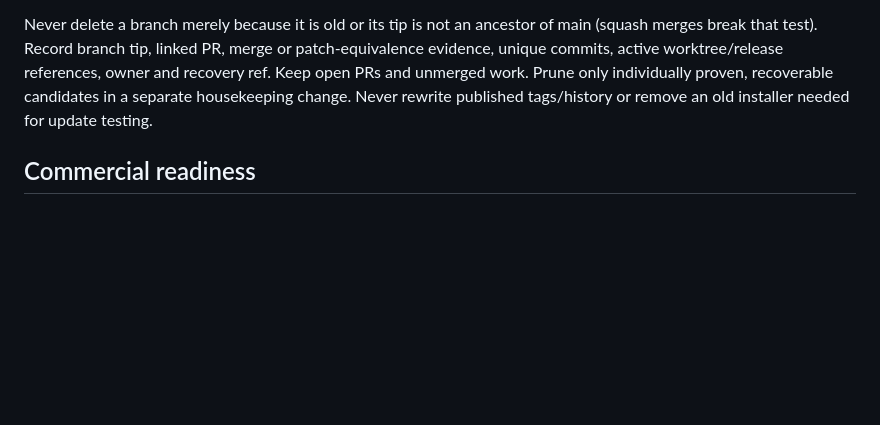
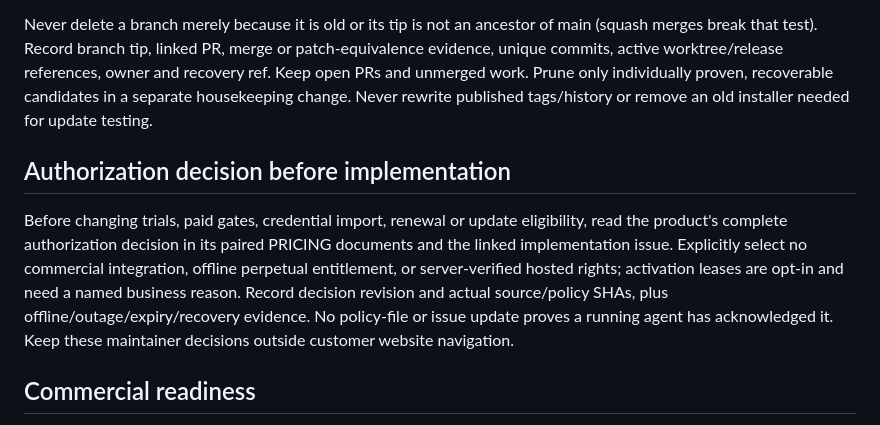
Before and after one commit to turinglambdaai/turinglambdaai.github.io, a Markdown page: docs/PRODUCT-STANDARD.md, the part around the change. GitHub-like rendering; blank space fills up the shorter version.

```diff
--- a/docs/PRODUCT-STANDARD.md
+++ b/docs/PRODUCT-STANDARD.md
@@ -138,6 +138,10 @@ owner and recovery ref. Keep open PRs and unmerged work. Prune only individually
 proven, recoverable candidates in a separate housekeeping change. Never rewrite
 published tags/history or remove an old installer needed for update testing.
 
+## Authorization decision before implementation
+
+Before changing trials, paid gates, credential import, renewal or update eligibility, read the product's complete authorization decision in its paired PRICING documents and the linked implementation issue. Explicitly select no commercial integration, offline perpetual entitlement, or server-verified hosted rights; activation leases are opt-in and need a named business reason. Record decision revision and actual source/policy SHAs, plus offline/outage/expiry/recovery evidence. No policy-file or issue update proves a running agent has acknowledged it. Keep these maintainer decisions outside customer website navigation.
+
 ## Commercial readiness
 
 Product features remain useful offline after an update window closes. Explicitly
```
Also changed, not shown: PORTFOLIO.md (+14 -0 lines), PORTFOLIO.zh-CN.md (+14 -0 lines).
